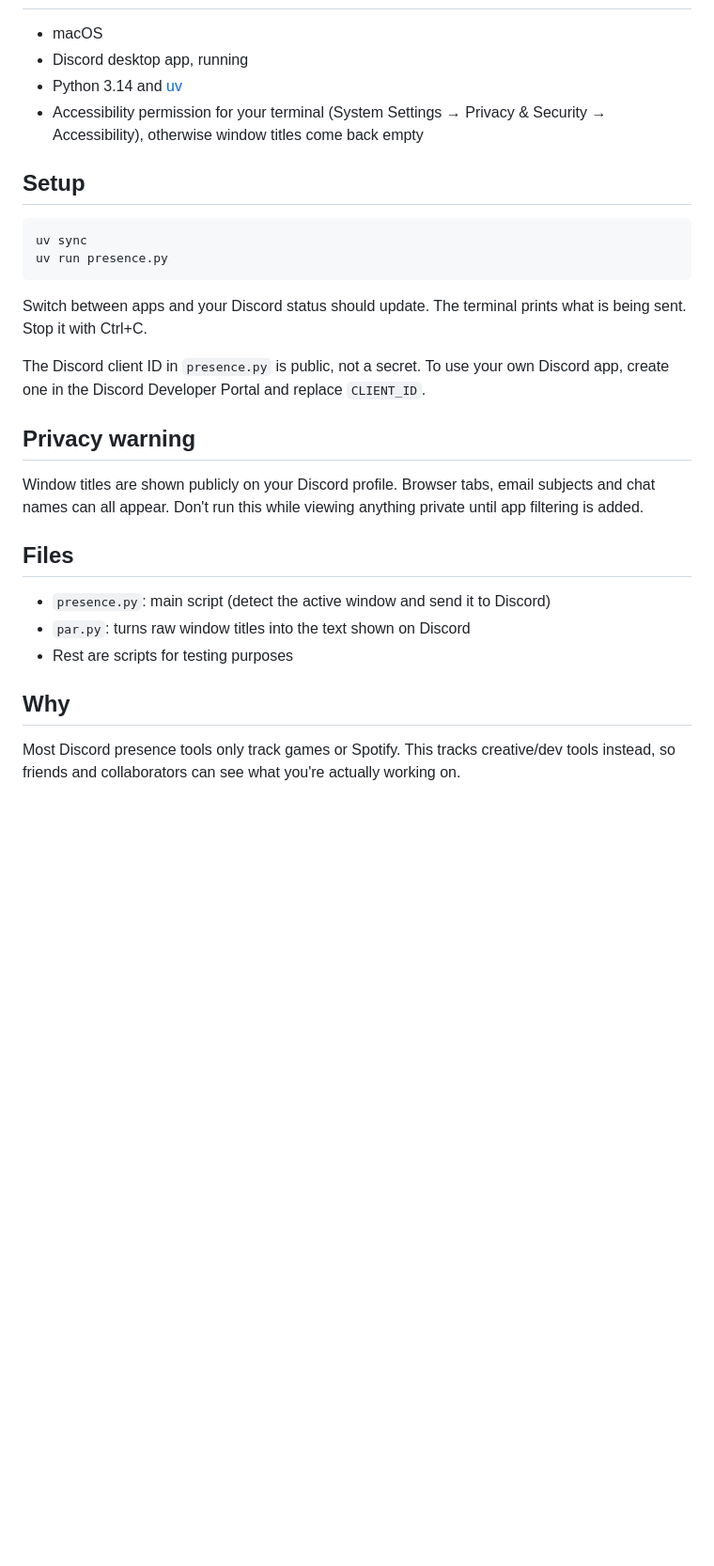
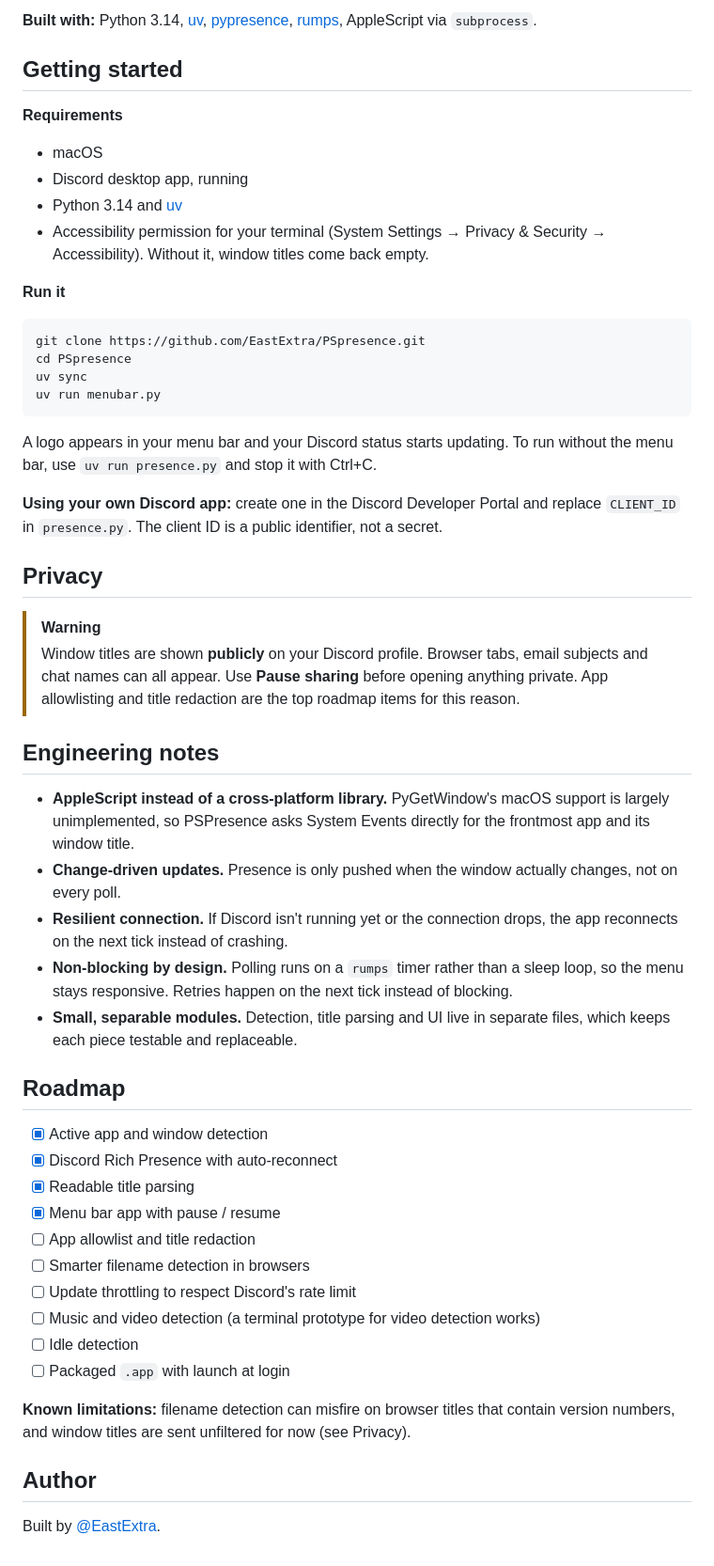
Before and after one commit to EastExtra/PSpresence, a Markdown page: README.md, the part around one of its changes. Shown at 94% size. GitHub-like rendering; blank space fills up the shorter version.

````diff
--- a/README.md
+++ b/README.md
@@ -29,37 +63,55 @@ Not built yet:
+**Built with:** Python 3.14, [uv](https://docs.astral.sh/uv/), [pypresence](https://github.com/qwertyquerty/pypresence), [rumps](https://github.com/jaredks/rumps), AppleScript via `subprocess`.
+
+## Getting started
+
+**Requirements**
 
 - macOS
 - Discord desktop app, running
 - Python 3.14 and [uv](https://docs.astral.sh/uv/)
-- Accessibility permission for your terminal (System Settings → Privacy &
-  Security → Accessibility), otherwise window titles come back empty
+- Accessibility permission for your terminal (System Settings → Privacy & Security → Accessibility). Without it, window titles come back empty.
 
-## Setup
+**Run it**
 
 ```bash
+git clone https://github.com/EastExtra/PSpresence.git
+cd PSpresence
 uv sync
-uv run presence.py
+uv run menubar.py
 ```
 
-Switch between apps and your Discord status should update. The terminal prints
-what is being sent. Stop it with Ctrl+C.
+A logo appears in your menu bar and your Discord status starts updating. To run without the menu bar, use `uv run presence.py` and stop it with Ctrl+C.
 
-The Discord client ID in `presence.py` is public, not a secret. To use your own
-Discord app, create one in the Discord Developer Portal and replace `CLIENT_ID`.
+**Using your own Discord app:** create one in the Discord Developer Portal and replace `CLIENT_ID` in `presence.py`. The client ID is a public identifier, not a secret.
 
-## Privacy warning
+## Privacy
 
-Window titles are shown publicly on your Discord profile. Browser tabs, email
-subjects and chat names can all appear. Don't run this while viewing anything
-private until app filtering is added.
+> [!WARNING]
+> Window titles are shown **publicly** on your Discord profile. Browser tabs, email subjects and chat names can all appear. Use **Pause sharing** before opening anything private. App allowlisting and title redaction are the top roadmap items for this reason.
 
-## Files
+## Engineering notes
 
-- `presence.py`: main script (detect the active window and send it to Discord)
-- `par.py`: turns raw window titles into the text shown on Discord
-- Rest are scripts for testing purposes
+- **AppleScript instead of a cross-platform library.** PyGetWindow's macOS support is largely unimplemented, so PSPresence asks System Events directly for the frontmost app and its window title.
+- **Change-driven updates.** Presence is only pushed when the window actually changes, not on every poll.
+- **Resilient connection.** If Discord isn't running yet or the connection drops, the app reconnects on the next tick instead of crashing.
+- **Non-blocking by design.** Polling runs on a `rumps` timer rather than a sleep loop, so the menu stays responsive. Retries happen on the next tick instead of blocking.
+- **Small, separable modules.** Detection, title parsing and UI live in separate files, which keeps each piece testable and replaceable.
 
-## Why
+## Roadmap
 
-Most Discord presence tools only track games or Spotify. This tracks
-creative/dev tools instead, so friends and collaborators can see what you're
-actually working on.
+- [x] Active app and window detection
+- [x] Discord Rich Presence with auto-reconnect
+- [x] Readable title parsing
+- [x] Menu bar app with pause / resume
+- [ ] App allowlist and title redaction
+- [ ] Smarter filename detection in browsers
+- [ ] Update throttling to respect Discord's rate limit
+- [ ] Music and video detection (a terminal prototype for video detection works)
+- [ ] Idle detection
+- [ ] Packaged `.app` with launch at login
+
+**Known limitations:** filename detection can misfire on browser titles that contain version numbers, and window titles are sent unfiltered for now (see Privacy).
+
+## Author
+
+Built by [@EastExtra](https://github.com/EastExtra).
````
Also changed, not shown: other parts of README.md (+56 -22 lines), images/githublogodark.png (added), images/githublogowhite.png (added), images/logo.png (added), images/small-logo.png (added), 4 other files.
